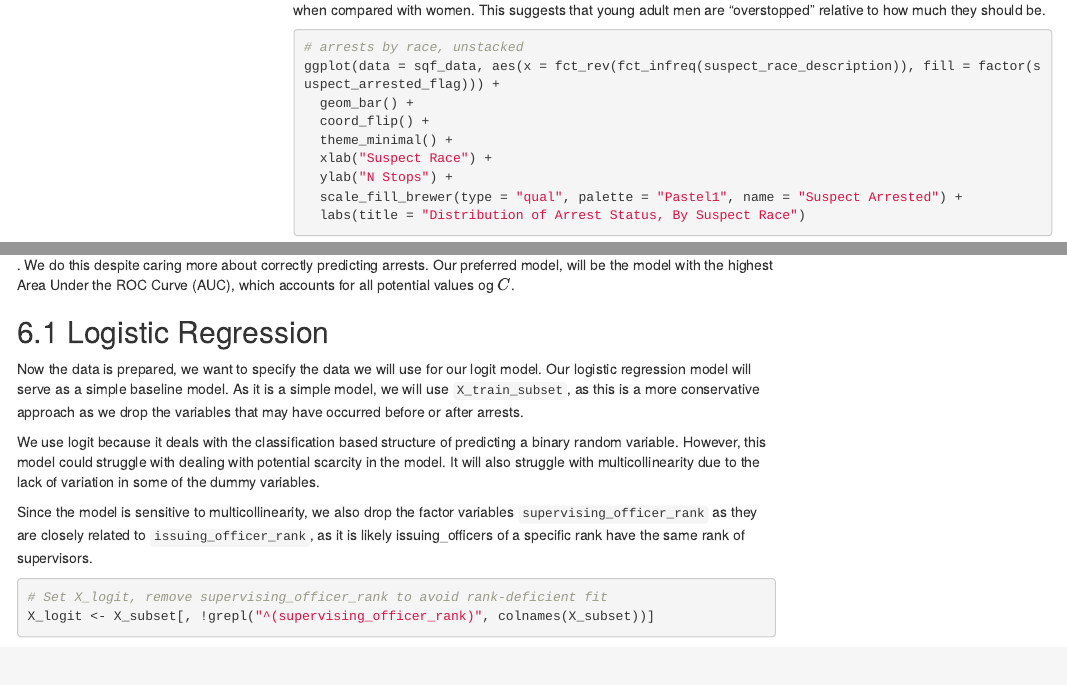
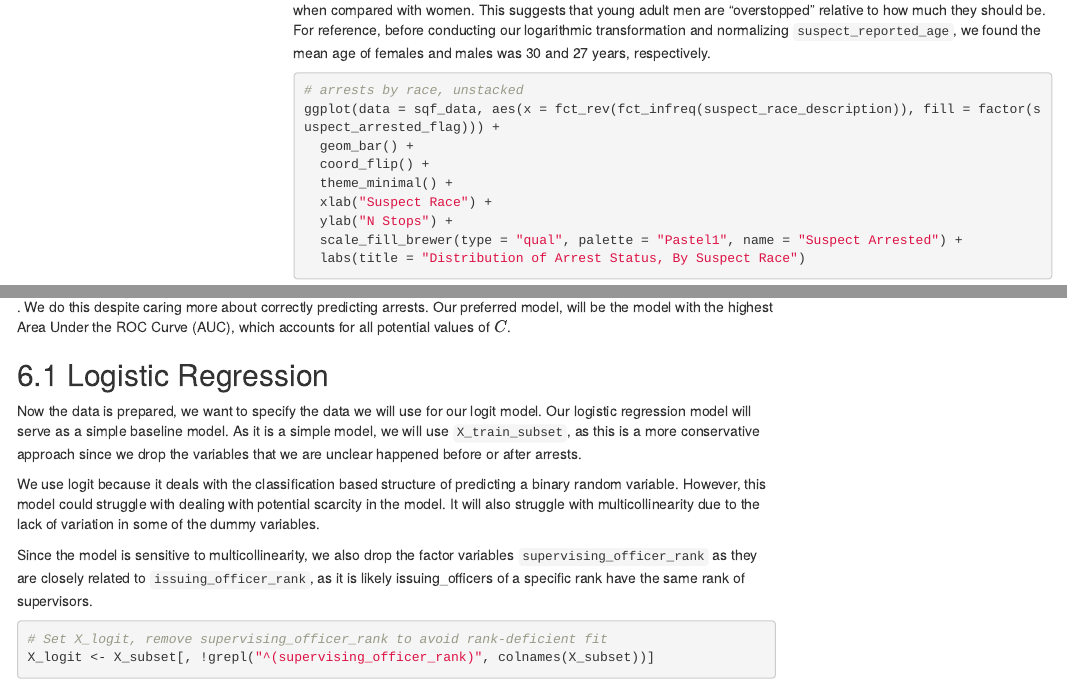
Before and after one commit to rrachelkane/data-science-group-project, an R Markdown document (code/fdos_group_project.Rmd): the page in a window 1100 px wide, from 15800 px down, and a second part further down, joined at a grey line. Rendered offline with R 4.5, knitr and Pandoc, with nearby package versions; some code elsewhere in the file could not run offline; menus at the side of the page are left out.

Commit message:
added in mean age to CDF and few typos

````diff
--- a/code/fdos_group_project.Rmd
+++ b/code/fdos_group_project.Rmd
@@ -609,7 +609,7 @@ ggplot(sqf_data, aes(x = suspect_reported_age, color = factor(suspect_arrested_f
   theme_minimal()
 ```
 
-The empirical CDF shows us that the youngest and oldest men are more likely to be arrested when stopped, especially when compared with women. This suggests that young adult men are “overstopped” relative to how much they should be.
+The empirical CDF shows us that the youngest and oldest men are more likely to be arrested when stopped, especially when compared with women. This suggests that young adult men are “overstopped” relative to how much they should be. For reference, before conducting our logarithmic transformation and normalizing `suspect_reported_age`, we found the mean age of females and males was 30 and 27 years, respectively.
 
 ```{r}
 # arrests by race, unstacked
@@ -971,11 +971,11 @@ Note that as we are working in a binary classification setting, we are looking t
 
 This measures how costly false negatives are relative to false positives. The optimal decision is $$\hat{y_i} = 1 \iff p_i > {1 \over 1+C}$$
 
-When looking at our confusion matrices, we choose $C=1$ and weight both types of misclassification equally, and so classify according to the most likely class i.e $$p_i > 0.5 \longrightarrow \hat{y} = 1$$. We do this despite caring more about correctly predicting arrests. Our preferred model, will be the model with the highest Area Under the ROC Curve (AUC), which accounts for all potential values og $C$.
+When looking at our confusion matrices, we choose $C=1$ and weight both types of misclassification equally, and so classify according to the most likely class i.e $$p_i > 0.5 \longrightarrow \hat{y} = 1$$. We do this despite caring more about correctly predicting arrests. Our preferred model, will be the model with the highest Area Under the ROC Curve (AUC), which accounts for all potential values of $C$.
 
 ## Logistic Regression
 
-Now the data is prepared, we want to specify the data we will use for our logit model. Our logistic regression model will serve as a simple baseline model. As it is a simple model, we will use `X_train_subset`, as this is a more conservative approach as we drop the variables that may have occurred before or after arrests.
+Now the data is prepared, we want to specify the data we will use for our logit model. Our logistic regression model will serve as a simple baseline model. As it is a simple model, we will use `X_train_subset`, as this is a more conservative approach since we drop the variables that we are unclear happened before or after arrests.
 
 We use logit because it deals with the classification based structure of predicting a binary random variable. However, this model could struggle with dealing with potential scarcity in the model. It will also struggle with multicollinearity due to the lack of variation in some of the dummy variables.
 
````
Also changed, not shown: code/fdos_group_project.Rmd (8 more changed lines), 2 other files.
